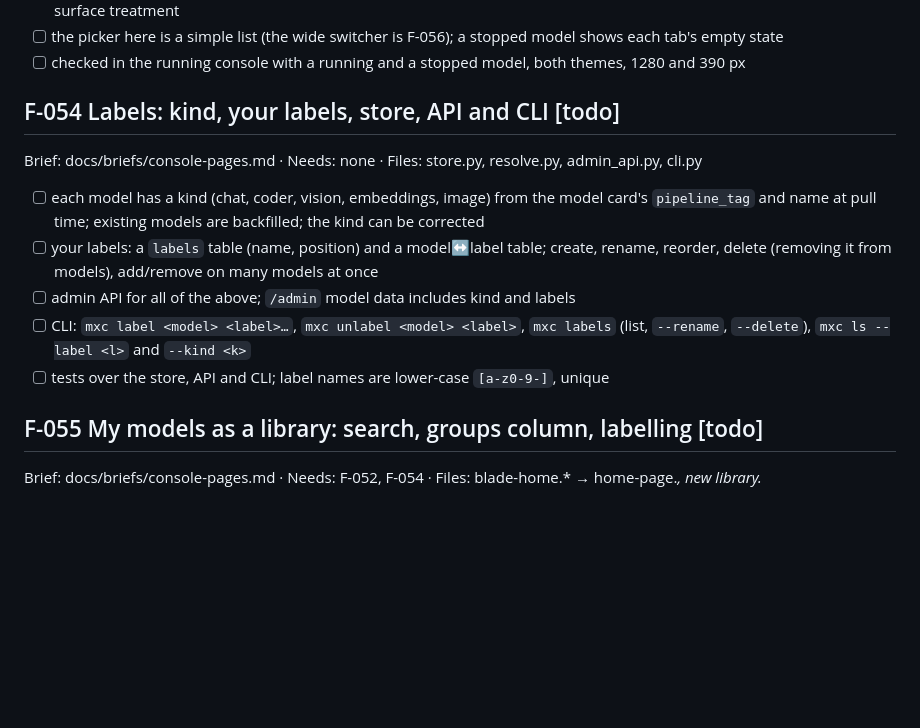
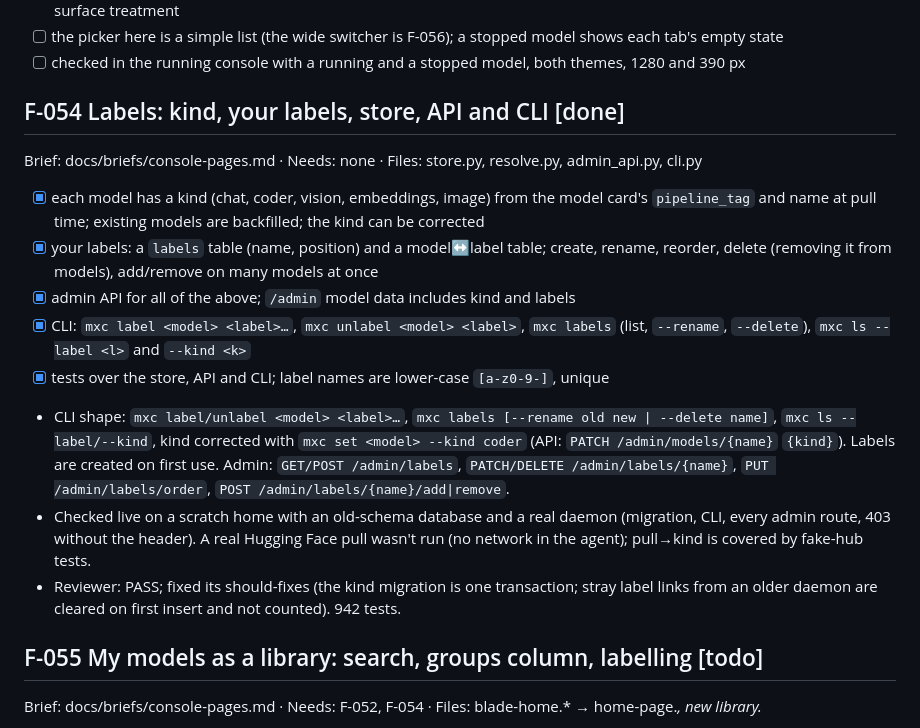
Before and after one commit to abhisheksreesaila/mxstudio, a Markdown page: docs/plan.md, the part around the change. GitHub-like rendering; blank space fills up the shorter version.

Commit message:
F-054 done
Co-Authored-By: Claude Opus 5.5 <noreply@anthropic.com>

```diff
--- a/docs/plan.md
+++ b/docs/plan.md
@@ -407,13 +407,16 @@ Brief: docs/briefs/console-pages.md · Needs: F-052 · Files: blade-model.* →
 - [ ] the picker here is a simple list (the wide switcher is F-056); a stopped model shows each tab's empty state
 - [ ] checked in the running console with a running and a stopped model, both themes, 1280 and 390 px
 
-## F-054 Labels: kind, your labels, store, API and CLI [todo]
+## F-054 Labels: kind, your labels, store, API and CLI [done]
 Brief: docs/briefs/console-pages.md · Needs: none · Files: store.py, resolve.py, admin_api.py, cli.py
-- [ ] each model has a kind (chat, coder, vision, embeddings, image) from the model card's `pipeline_tag` and name at pull time; existing models are backfilled; the kind can be corrected
-- [ ] your labels: a `labels` table (name, position) and a model↔label table; create, rename, reorder, delete (removing it from models), add/remove on many models at once
-- [ ] admin API for all of the above; `/admin` model data includes kind and labels
-- [ ] CLI: `mxc label <model> <label>…`, `mxc unlabel <model> <label>`, `mxc labels` (list, `--rename`, `--delete`), `mxc ls --label <l>` and `--kind <k>`
-- [ ] tests over the store, API and CLI; label names are lower-case `[a-z0-9-]`, unique
+- [x] each model has a kind (chat, coder, vision, embeddings, image) from the model card's `pipeline_tag` and name at pull time; existing models are backfilled; the kind can be corrected
+- [x] your labels: a `labels` table (name, position) and a model↔label table; create, rename, reorder, delete (removing it from models), add/remove on many models at once
+- [x] admin API for all of the above; `/admin` model data includes kind and labels
+- [x] CLI: `mxc label <model> <label>…`, `mxc unlabel <model> <label>`, `mxc labels` (list, `--rename`, `--delete`), `mxc ls --label <l>` and `--kind <k>`
+- [x] tests over the store, API and CLI; label names are lower-case `[a-z0-9-]`, unique
+- CLI shape: `mxc label/unlabel <model> <label>…`, `mxc labels [--rename old new | --delete name]`, `mxc ls --label/--kind`, kind corrected with `mxc set <model> --kind coder` (API: `PATCH /admin/models/{name}` `{kind}`). Labels are created on first use. Admin: `GET/POST /admin/labels`, `PATCH/DELETE /admin/labels/{name}`, `PUT /admin/labels/order`, `POST /admin/labels/{name}/add|remove`.
+- Checked live on a scratch home with an old-schema database and a real daemon (migration, CLI, every admin route, 403 without the header). A real Hugging Face pull wasn't run (no network in the agent); pull→kind is covered by fake-hub tests.
+- Reviewer: PASS; fixed its should-fixes (the kind migration is one transaction; stray label links from an older daemon are cleared on first insert and not counted). 942 tests.
 
 ## F-055 My models as a library: search, groups column, labelling [todo]
 Brief: docs/briefs/console-pages.md · Needs: F-052, F-054 · Files: blade-home.* → home-page.*, new library.*
```
